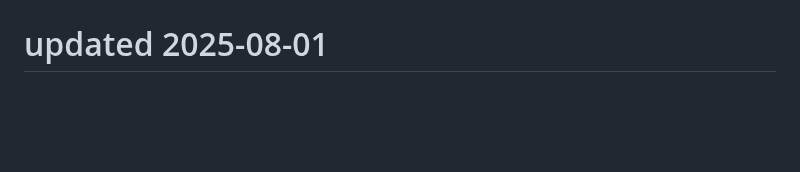
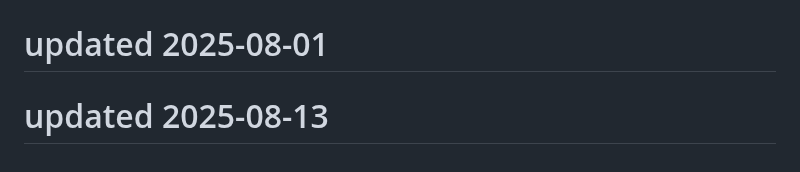
Before and after one commit to Kartikeysharma1972/Travelbuddy, a Markdown page: README.md, the part around the change. GitHub-like rendering; blank space fills up the shorter version.

```diff
--- a/README.md
+++ b/README.md
@@ -183,3 +183,5 @@ This project is open source and available under the MIT License.
 # updated 2025-07-29
 
 # updated 2025-08-01
+
+# updated 2025-08-13
```
